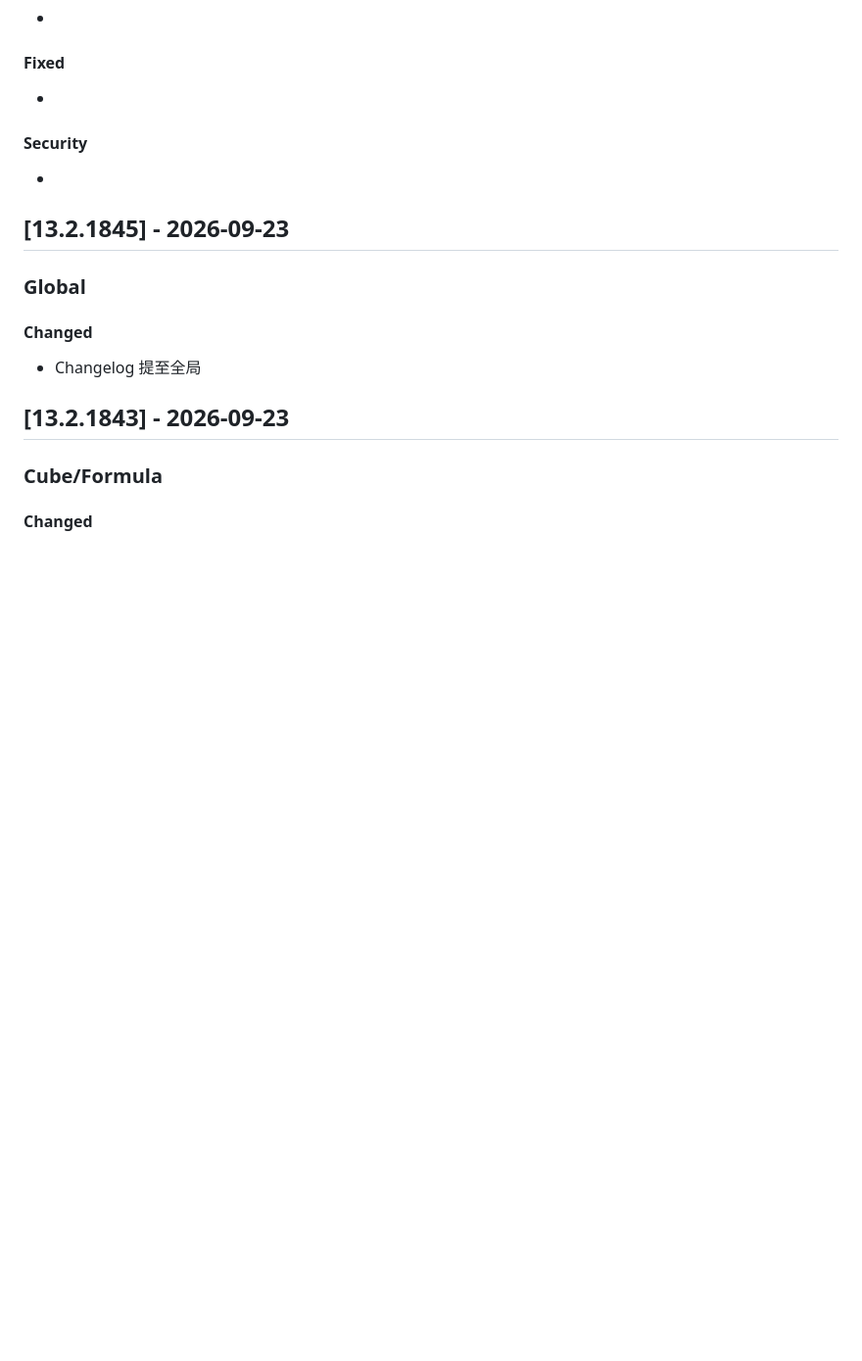
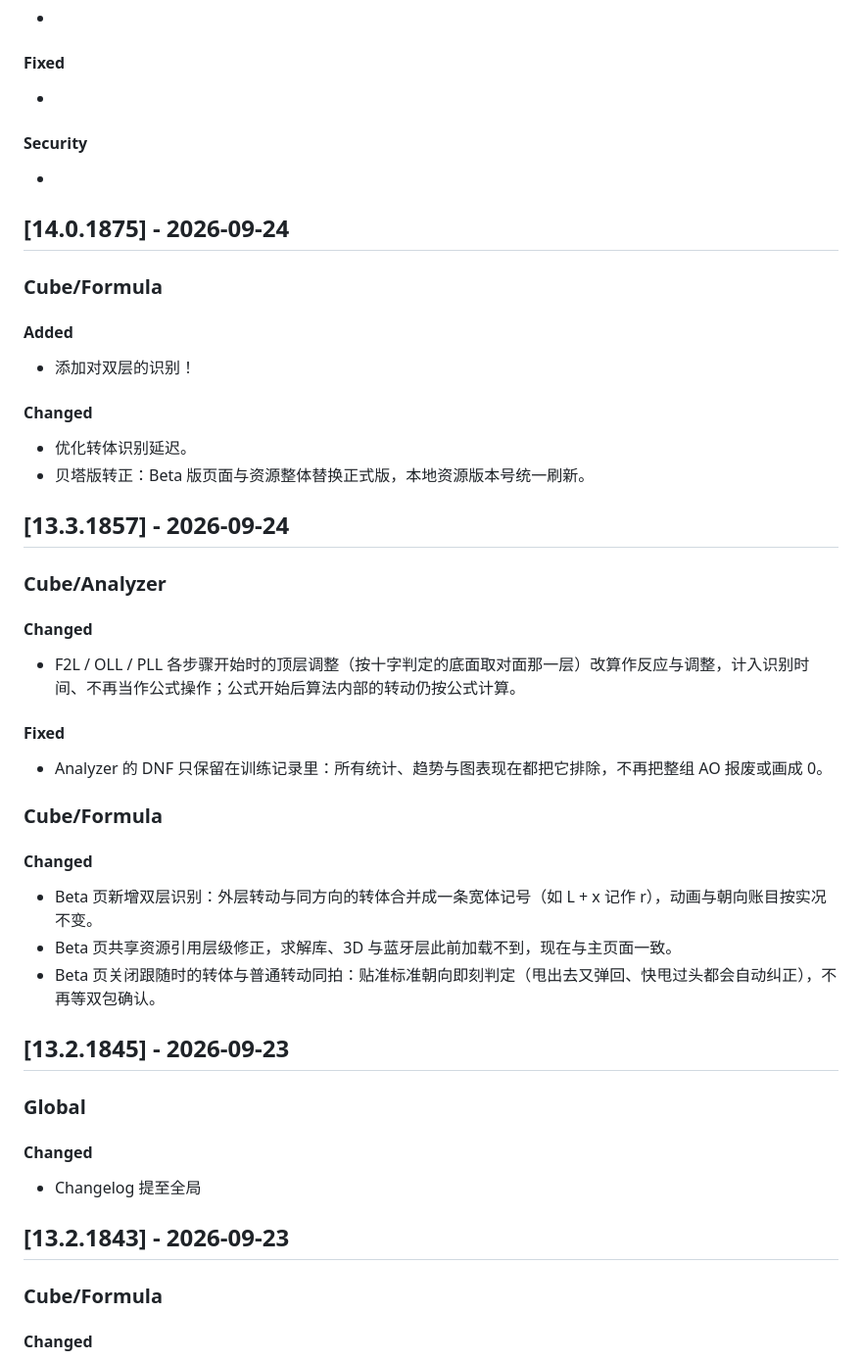
Before and after one commit to Ckarefulon/Cube-Music, a Markdown page: changelog.md, the part around the change. Shown at 98% size. GitHub-like rendering; blank space fills up the shorter version.

Commit message:
Sync from Ckarefulon.github.io (10561b28533fa19f2a0d418757afb6c11fd91e93) - Cube/Music

```diff
--- a/changelog.md
+++ b/changelog.md
@@ -19,6 +19,34 @@
 
 #### Security
 -
+
+## [14.0.1875] - 2026-09-24
+
+### Cube/Formula
+
+#### Added
+- 添加对双层的识别！
+
+#### Changed
+- 优化转体识别延迟。
+- 贝塔版转正：Beta 版页面与资源整体替换正式版，本地资源版本号统一刷新。
+
+## [13.3.1857] - 2026-09-24
+
+### Cube/Analyzer
+
+#### Changed
+- F2L / OLL / PLL 各步骤开始时的顶层调整（按十字判定的底面取对面那一层）改算作反应与调整，计入识别时间、不再当作公式操作；公式开始后算法内部的转动仍按公式计算。
+
+#### Fixed
+- Analyzer 的 DNF 只保留在训练记录里：所有统计、趋势与图表现在都把它排除，不再把整组 AO 报废或画成 0。
+
+### Cube/Formula
+
+#### Changed
+- Beta 页新增双层识别：外层转动与同方向的转体合并成一条宽体记号（如 L + x 记作 r），动画与朝向账目按实况不变。
+- Beta 页共享资源引用层级修正，求解库、3D 与蓝牙层此前加载不到，现在与主页面一致。
+- Beta 页关闭跟随时的转体与普通转动同拍：贴准标准朝向即刻判定（甩出去又弹回、快甩过头都会自动纠正），不再等双包确认。
 
 ## [13.2.1845] - 2026-09-23
 
```
